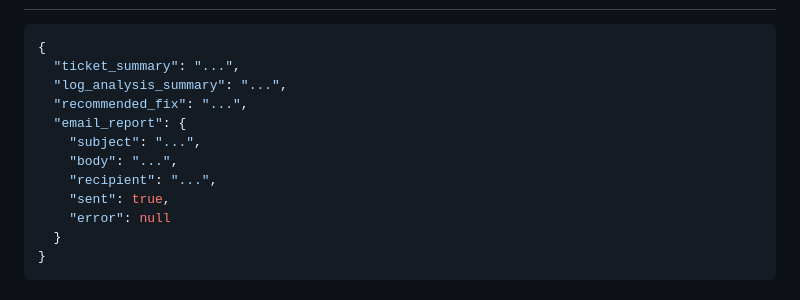
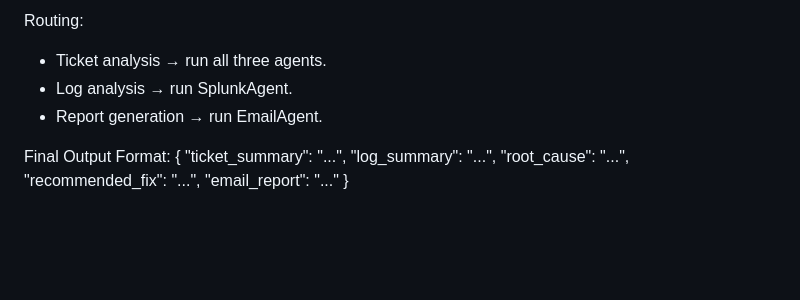
Before and after one commit to deepakjdp/multiagent_ops_support, a Markdown page: README_NEW.MD, the part around one of its changes. GitHub-like rendering; blank space fills up the shorter version.

````diff
--- a/README_NEW.MD
+++ b/README_NEW.MD
@@ -125,13 +183,13 @@ Use any of these ticket IDs / service names during the demo:
+Routing:
+- Ticket analysis → run all three agents.
+- Log analysis → run SplunkAgent.
+- Report generation → run EmailAgent.
+
+Final Output Format:
 {
   "ticket_summary": "...",
-  "log_analysis_summary": "...",
+  "log_summary": "...",
+  "root_cause": "...",
   "recommended_fix": "...",
-  "email_report": {
-    "subject": "...",
-    "body": "...",
-    "recipient": "...",
-    "sent": true,
-    "error": null
-  }
+  "email_report": "..."
 }
-```
````
Also changed, not shown: other parts of README_NEW.MD (+147 -89 lines).
